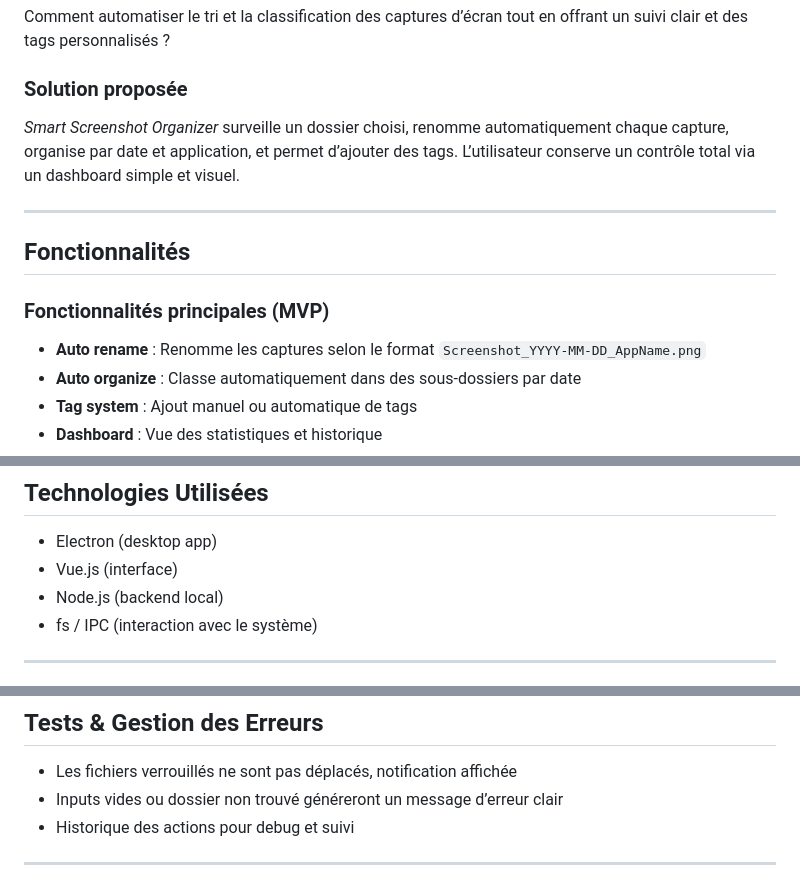
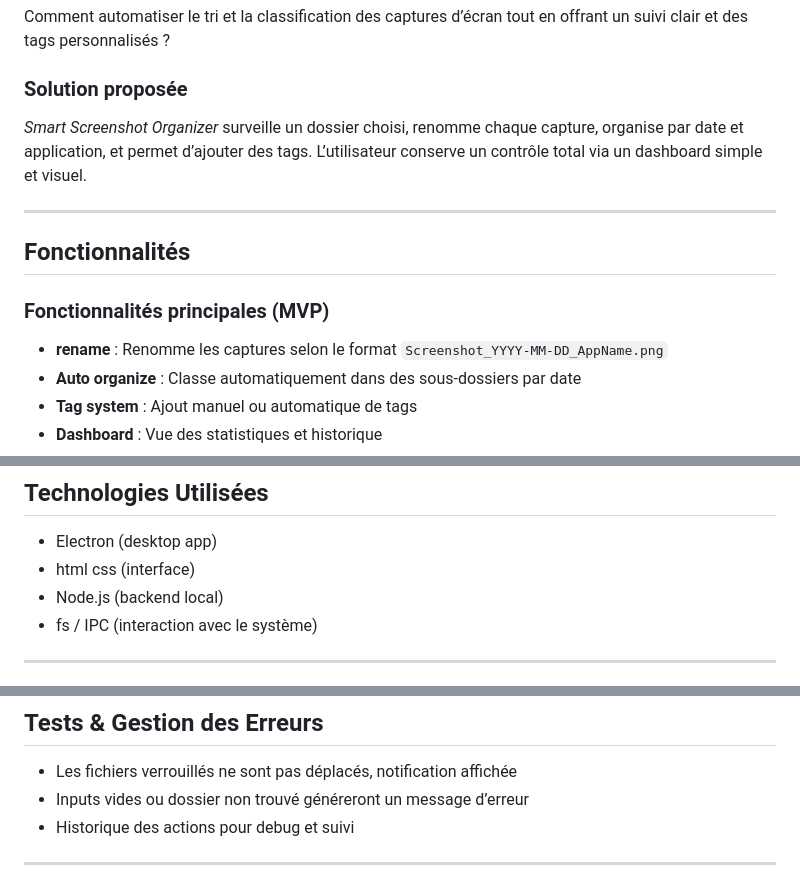
Before and after one commit to jahaa69/smart-screenshot-organizer, a Markdown page: README.md, 3 parts joined by grey strips. Rendered like a GitHub page.

```diff
--- a/README.md
+++ b/README.md
@@ -23,7 +23,7 @@ Comment automatiser le tri et la classification des captures d’écran tout en
 
 ### Solution proposée
 
-*Smart Screenshot Organizer* surveille un dossier choisi, renomme automatiquement chaque capture, organise par date et application, et permet d’ajouter des tags. L’utilisateur conserve un contrôle total via un dashboard simple et visuel.
+*Smart Screenshot Organizer* surveille un dossier choisi, renomme chaque capture, organise par date et application, et permet d’ajouter des tags. L’utilisateur conserve un contrôle total via un dashboard simple et visuel.
 
 ---
 
@@ -31,7 +31,7 @@ Comment automatiser le tri et la classification des captures d’écran tout en
 
 ### Fonctionnalités principales (MVP)
 
-- **Auto rename** : Renomme les captures selon le format `Screenshot_YYYY-MM-DD_AppName.png`
+- **rename** : Renomme les captures selon le format `Screenshot_YYYY-MM-DD_AppName.png`
 - **Auto organize** : Classe automatiquement dans des sous-dossiers par date
 - **Tag system** : Ajout manuel ou automatique de tags
 - **Dashboard** : Vue des statistiques et historique
@@ -66,7 +66,7 @@ Comment automatiser le tri et la classification des captures d’écran tout en
 ## Technologies Utilisées
 
 - Electron (desktop app)
-- Vue.js (interface)
+- html css (interface)
 - Node.js (backend local)
 - fs / IPC (interaction avec le système)
 
@@ -111,7 +111,7 @@ npm run build
 ## Tests & Gestion des Erreurs
 
 - Les fichiers verrouillés ne sont pas déplacés, notification affichée
-- Inputs vides ou dossier non trouvé généreront un message d’erreur clair
+- Inputs vides ou dossier non trouvé généreront un message d’erreur
 - Historique des actions pour debug et suivi
 
 ---
```
